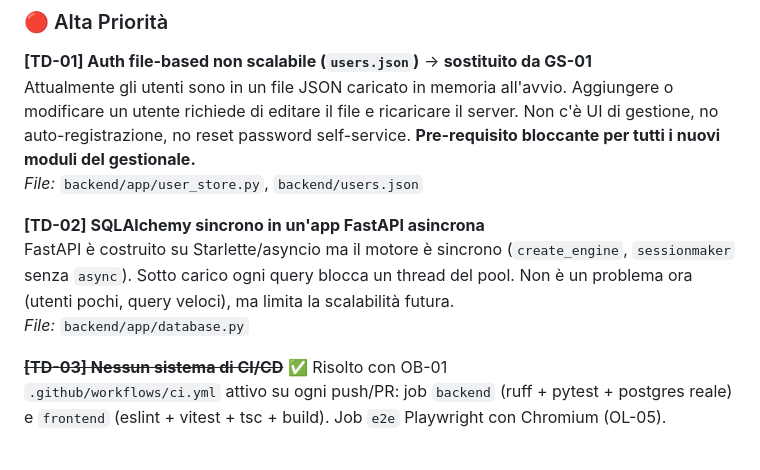
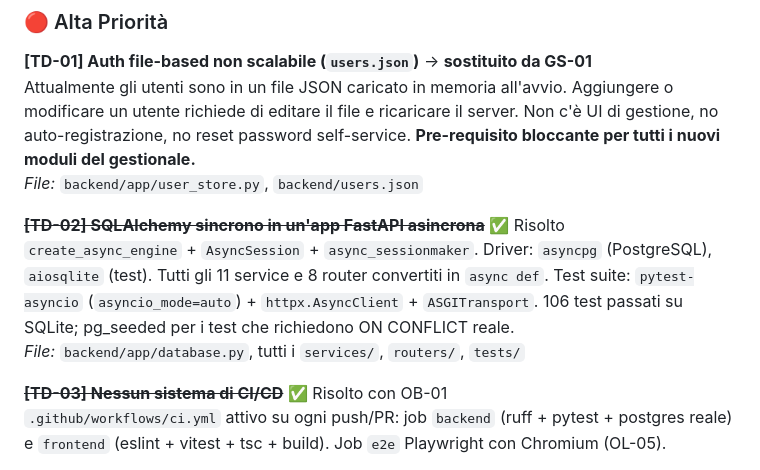
Before and after one commit to GIGIcln/cognitive-tracking, a Markdown page: TECHNICAL_ROADMAP.md, the part around the change. Rendered like a GitHub page.

Commit message:
docs: segna TD-02 completato in TECHNICAL_ROADMAP
Co-Authored-By: Claude Sonnet 4.6 <noreply@anthropic.com>

```diff
--- a/TECHNICAL_ROADMAP.md
+++ b/TECHNICAL_ROADMAP.md
@@ -31,9 +31,9 @@ Il progetto è in uno stato strutturalmente solido per le sue dimensioni:
 Attualmente gli utenti sono in un file JSON caricato in memoria all'avvio. Aggiungere o modificare un utente richiede di editare il file e ricaricare il server. Non c'è UI di gestione, no auto-registrazione, no reset password self-service. **Pre-requisito bloccante per tutti i nuovi moduli del gestionale.**
 _File:_ `backend/app/user_store.py`, `backend/users.json`
 
-**[TD-02] SQLAlchemy sincrono in un'app FastAPI asincrona**
-FastAPI è costruito su Starlette/asyncio ma il motore è sincrono (`create_engine`, `sessionmaker` senza `async`). Sotto carico ogni query blocca un thread del pool. Non è un problema ora (utenti pochi, query veloci), ma limita la scalabilità futura.
-_File:_ `backend/app/database.py`
+**~~[TD-02] SQLAlchemy sincrono in un'app FastAPI asincrona~~** ✅ Risolto
+`create_async_engine` + `AsyncSession` + `async_sessionmaker`. Driver: `asyncpg` (PostgreSQL), `aiosqlite` (test). Tutti gli 11 service e 8 router convertiti in `async def`. Test suite: `pytest-asyncio` (`asyncio_mode=auto`) + `httpx.AsyncClient` + `ASGITransport`. 106 test passati su SQLite; pg_seeded per i test che richiedono ON CONFLICT reale.
+_File:_ `backend/app/database.py`, tutti i `services/`, `routers/`, `tests/`
 
 **~~[TD-03] Nessun sistema di CI/CD~~** ✅ Risolto con OB-01
 `.github/workflows/ci.yml` attivo su ogni push/PR: job `backend` (ruff + pytest + postgres reale) e `frontend` (eslint + vitest + tsc + build). Job `e2e` Playwright con Chromium (OL-05).
```
